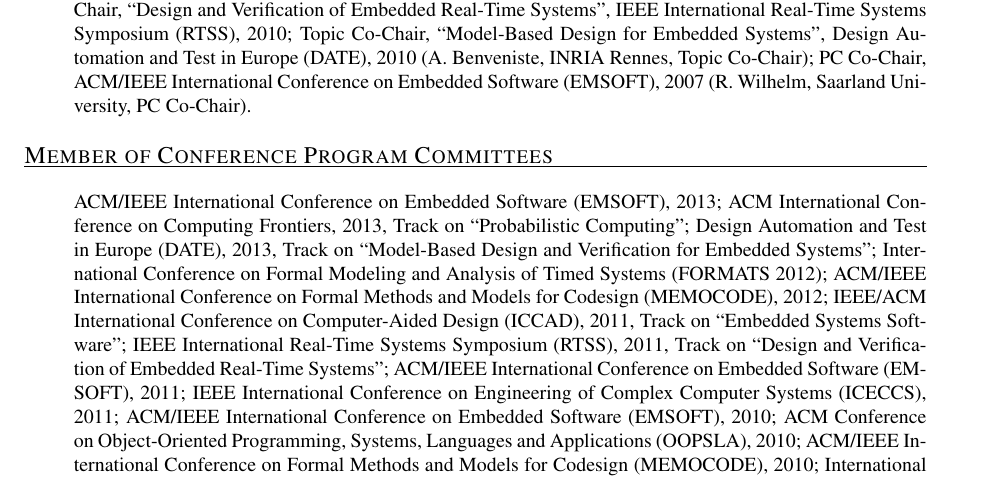
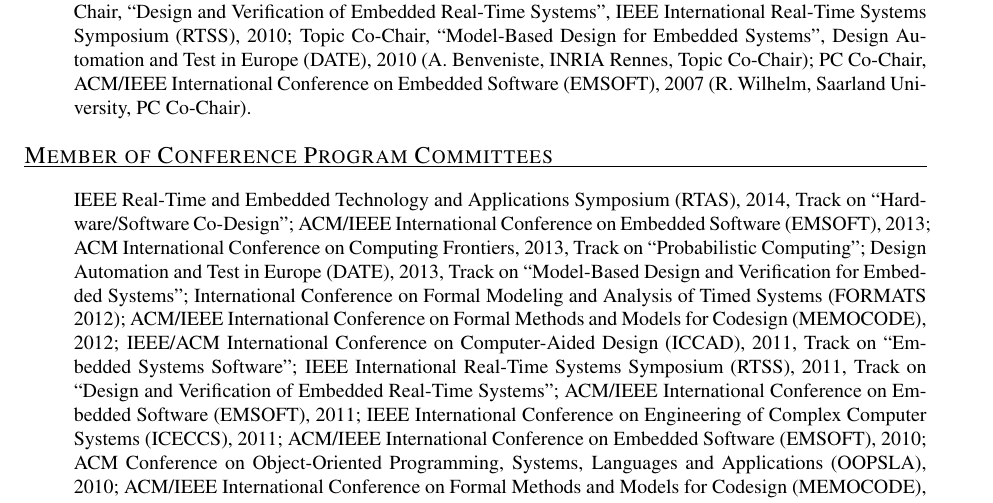
Before and after one commit to ckirsch/ckirsch.github.com, a LaTeX document (ck.tex, which reads activities.tex): part of page 8 of 11, cut so that both start at the same text. Compiled offline with pdfLaTeX.

Commit message:
Added RTAS 2014 PC membership

```diff
--- a/activities.tex
+++ b/activities.tex
@@ -99,6 +99,7 @@
 \mylongcvitem{Member of Conference Program Committees}{%
 \begin{itemize}
 \item[]
+IEEE Real-Time and Embedded Technology and Applications Symposium (RTAS), 2014, Track on ``Hardware/Software Co-Design'';
 ACM/IEEE International Conference on Embedded Software (EMSOFT), 2013;
 ACM International Conference on Computing Frontiers, 2013, Track on ``Probabilistic Computing'';
 Design Automation and Test in Europe (DATE), 2013, Track on ``Model-Based Design and Verification for Embedded Systems'';
```
Also changed, not shown: ck.pdf.
